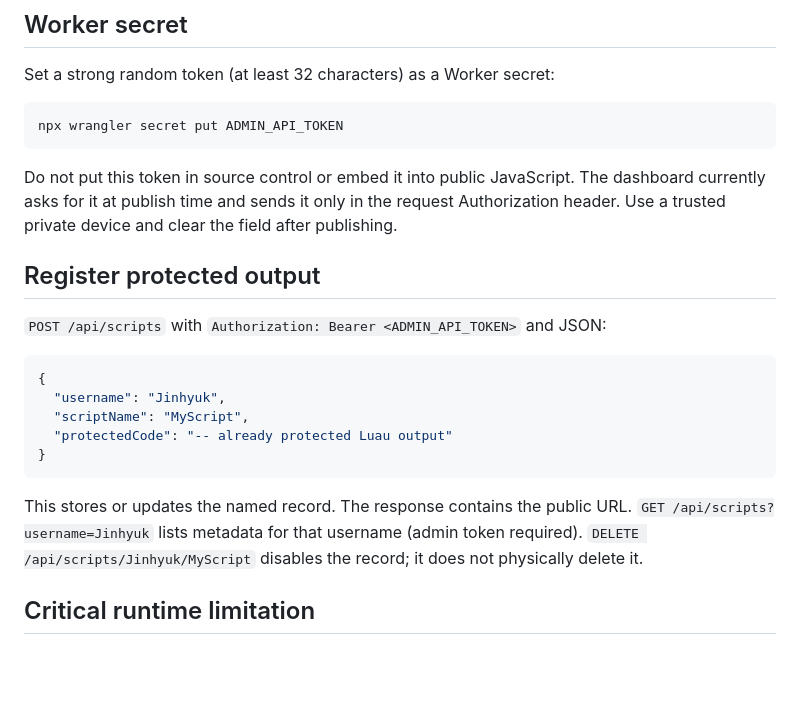
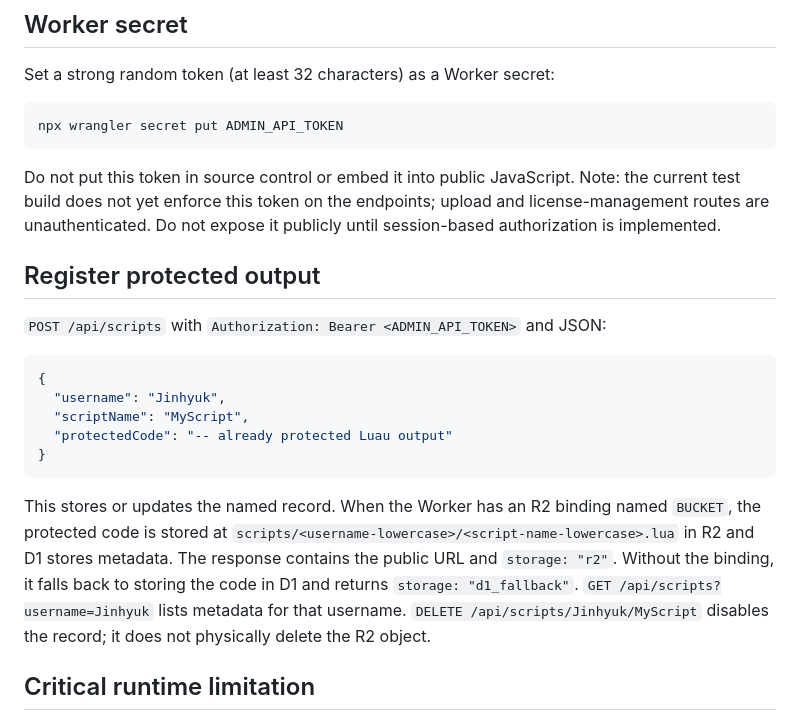
Before and after one commit to jixyuk12nh-maker/jinhyuk.xyz, a Markdown page: docs/loader-api.md, the part around the change. GitHub-like rendering; blank space fills up the shorter version.

````diff
--- a/docs/loader-api.md
+++ b/docs/loader-api.md
@@ -28,7 +28,7 @@ Set a strong random token (at least 32 characters) as a Worker secret:
 npx wrangler secret put ADMIN_API_TOKEN
 ```
 
-Do not put this token in source control or embed it into public JavaScript. The dashboard currently asks for it at publish time and sends it only in the request Authorization header. Use a trusted private device and clear the field after publishing.
+Do not put this token in source control or embed it into public JavaScript. Note: the current test build does not yet enforce this token on the endpoints; upload and license-management routes are unauthenticated. Do not expose it publicly until session-based authorization is implemented.
 
 ## Register protected output
 
@@ -42,7 +42,7 @@ Do not put this token in source control or embed it into public JavaScript. The
 }
 ```
 
-This stores or updates the named record. The response contains the public URL. `GET /api/scripts?username=Jinhyuk` lists metadata for that username (admin token required). `DELETE /api/scripts/Jinhyuk/MyScript` disables the record; it does not physically delete it.
+This stores or updates the named record. When the Worker has an R2 binding named `BUCKET`, the protected code is stored at `scripts/<username-lowercase>/<script-name-lowercase>.lua` in R2 and D1 stores metadata. The response contains the public URL and `storage: "r2"`. Without the binding, it falls back to storing the code in D1 and returns `storage: "d1_fallback"`. `GET /api/scripts?username=Jinhyuk` lists metadata for that username. `DELETE /api/scripts/Jinhyuk/MyScript` disables the record; it does not physically delete the R2 object.
 
 ## Critical runtime limitation
 
````
